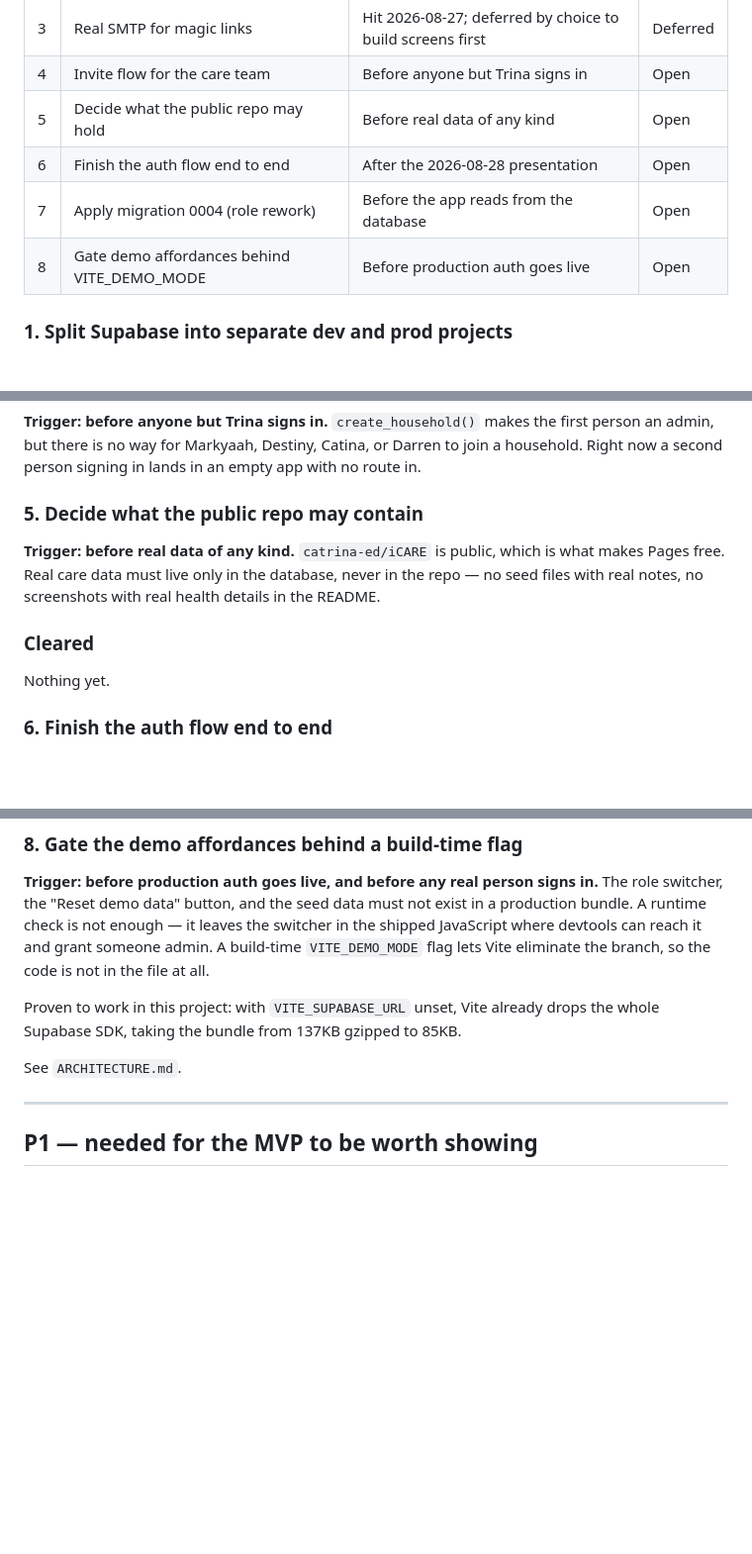
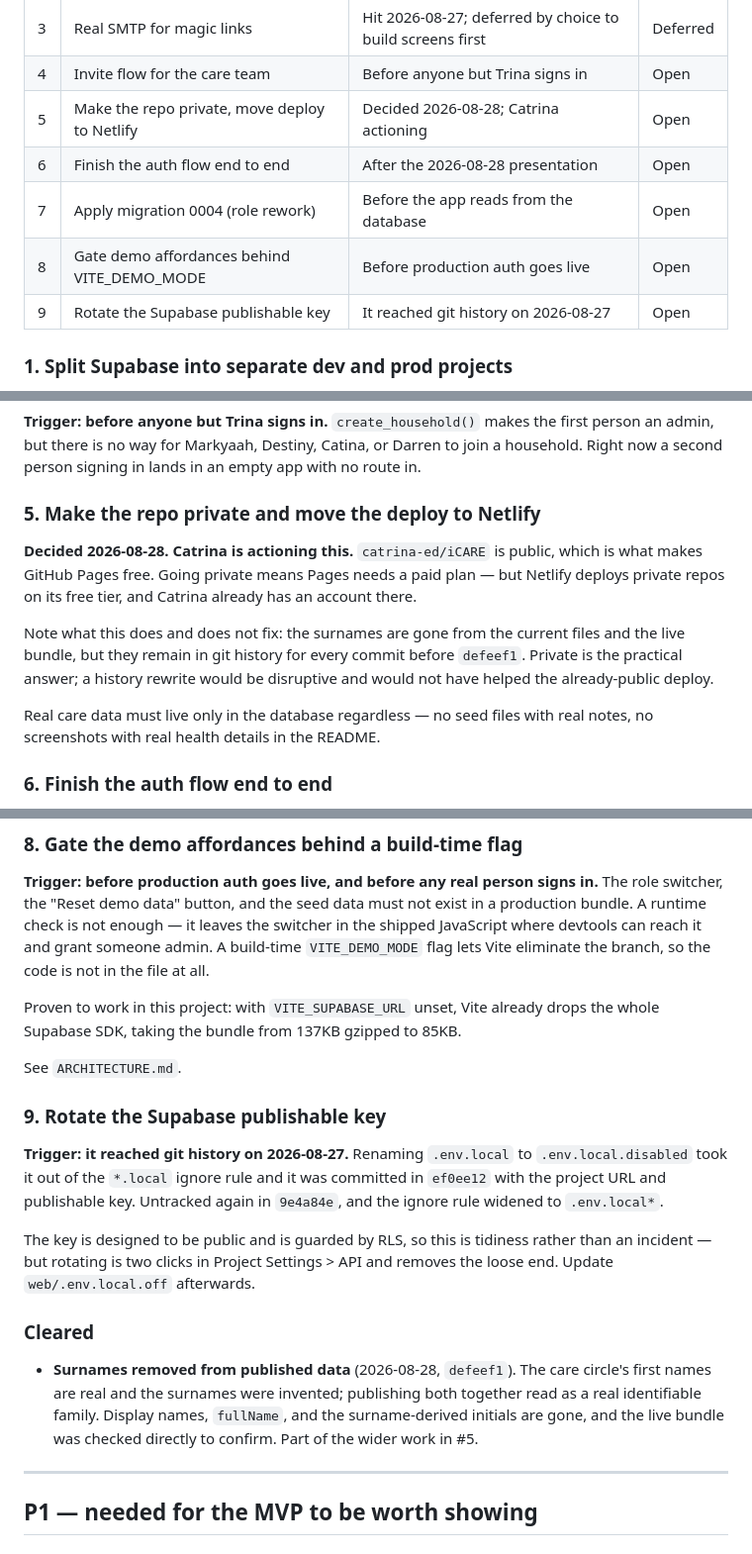
Before and after one commit to catrina-ed/iCARE, a Markdown page: BACKLOG.md, 3 parts joined by grey strips. Shown at 99% size. Drawn GitHub-style; blank space fills up the shorter version.

Commit message:
Track the privacy decisions on the P0 list
Records what was decided on 2026-08-28 rather than leaving it in conversation:

- #5 becomes concrete: make the repo private and move the deploy to Netlify,
  which hosts private repos free where Pages does not. Notes that this does not
  remove the surnames from git history, and that a rewrite would not have
  helped the already-public bundle anyway.
- #9 added: rotate the Supabase publishable key, which reached history when the
  parked .env file slipped past the ignore rule.
- First entry in Cleared: surnames removed from the published data, verified
  against the live bundle.

Co-Authored-By: Claude Opus 5 (1M context) <noreply@anthropic.com>

```diff
--- a/BACKLOG.md
+++ b/BACKLOG.md
@@ -23,10 +23,11 @@ problem the day a real note about Mom's health is entered.
 | 2 | Make the app use the database | Blocked on #3, or on a dev user | Paused |
 | 3 | Real SMTP for magic links | Hit 2026-08-27; deferred by choice to build screens first | Deferred |
 | 4 | Invite flow for the care team | Before anyone but Trina signs in | Open |
-| 5 | Decide what the public repo may hold | Before real data of any kind | Open |
+| 5 | Make the repo private, move deploy to Netlify | Decided 2026-08-28; Catrina actioning | Open |
 | 6 | Finish the auth flow end to end | After the 2026-08-28 presentation | Open |
 | 7 | Apply migration 0004 (role rework) | Before the app reads from the database | Open |
 | 8 | Gate demo affordances behind VITE_DEMO_MODE | Before production auth goes live | Open |
+| 9 | Rotate the Supabase publishable key | It reached git history on 2026-08-27 | Open |
 
 ### 1. Split Supabase into separate dev and prod projects
 **Trigger: before inviting anyone real.**
@@ -64,15 +65,19 @@ Fix: connect an SMTP provider (Resend and Postmark both have free tiers).
 Markyaah, Destiny, Catina, or Darren to join a household. Right now a second
 person signing in lands in an empty app with no route in.
 
-### 5. Decide what the public repo may contain
-**Trigger: before real data of any kind.**
-`catrina-ed/iCARE` is public, which is what makes Pages free. Real care data
-must live only in the database, never in the repo — no seed files with real
-notes, no screenshots with real health details in the README.
+### 5. Make the repo private and move the deploy to Netlify
+**Decided 2026-08-28. Catrina is actioning this.**
+`catrina-ed/iCARE` is public, which is what makes GitHub Pages free. Going
+private means Pages needs a paid plan — but Netlify deploys private repos on
+its free tier, and Catrina already has an account there.
 
-### Cleared
+Note what this does and does not fix: the surnames are gone from the current
+files and the live bundle, but they remain in git history for every commit
+before `defeef1`. Private is the practical answer; a history rewrite would be
+disruptive and would not have helped the already-public deploy.
 
-Nothing yet.
+Real care data must live only in the database regardless — no seed files with
+real notes, no screenshots with real health details in the README.
 
 ### 6. Finish the auth flow end to end
 **Trigger: after the 2026-08-28 presentation.**
@@ -115,6 +120,25 @@ Proven to work in this project: with `VITE_SUPABASE_URL` unset, Vite already
 drops the whole Supabase SDK, taking the bundle from 137KB gzipped to 85KB.
 
 See `ARCHITECTURE.md`.
+
+### 9. Rotate the Supabase publishable key
+**Trigger: it reached git history on 2026-08-27.**
+Renaming `.env.local` to `.env.local.disabled` took it out of the `*.local`
+ignore rule and it was committed in `ef0ee12` with the project URL and
+publishable key. Untracked again in `9e4a84e`, and the ignore rule widened to
+`.env.local*`.
+
+The key is designed to be public and is guarded by RLS, so this is tidiness
+rather than an incident — but rotating is two clicks in Project Settings > API
+and removes the loose end. Update `web/.env.local.off` afterwards.
+
+### Cleared
+
+- **Surnames removed from published data** (2026-08-28, `defeef1`). The care
+  circle's first names are real and the surnames were invented; publishing both
+  together read as a real identifiable family. Display names, `fullName`, and
+  the surname-derived initials are gone, and the live bundle was checked
+  directly to confirm. Part of the wider work in #5.
 
 ---
 
```
Also changed, not shown: other parts of BACKLOG.md (+1 -1 lines).
